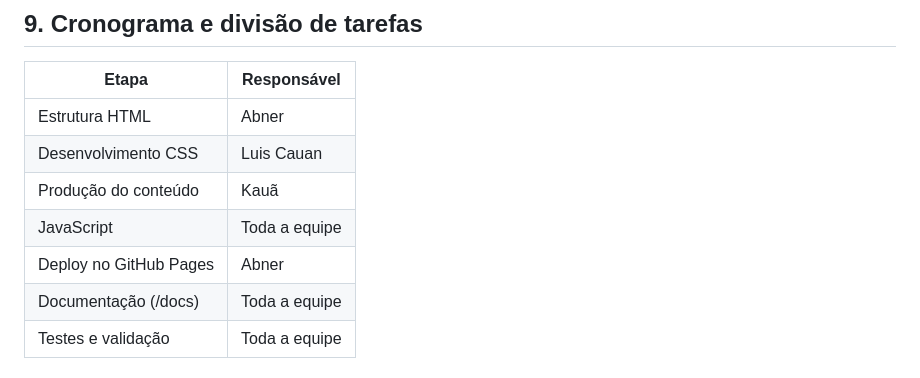
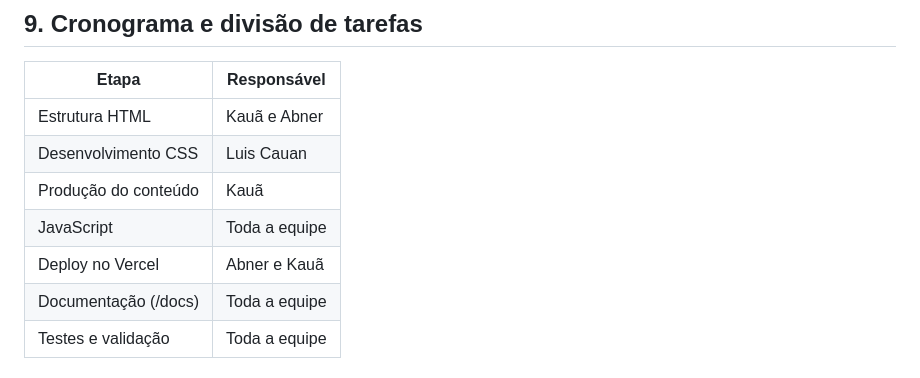
Before and after one commit to Abner-PZN/U-UNICID-ADS-CC-ENG-FRONTEND-226022-N7-2-2026-NT-EDUCAVERDE, a Markdown page: Docs/escopo.md, the part around the change. Drawn GitHub-style.

Commit message:
Update task responsibilities and deployment platform

```diff
--- a/Docs/escopo.md
+++ b/Docs/escopo.md
@@ -108,11 +108,11 @@ HTML5, CSS3, JavaScript, Visual Studio Code, Git e GitHub (versionamento, branch
 
 | Etapa | Responsável |
 |---|---|
-| Estrutura HTML | Abner |
+| Estrutura HTML | Kauã e Abner |
 | Desenvolvimento CSS | Luis Cauan |
 | Produção do conteúdo | Kauã |
 | JavaScript | Toda a equipe |
-| Deploy no GitHub Pages | Abner |
+| Deploy no Vercel | Abner e Kauã |
 | Documentação (/docs) | Toda a equipe |
 | Testes e validação | Toda a equipe |
 
```
